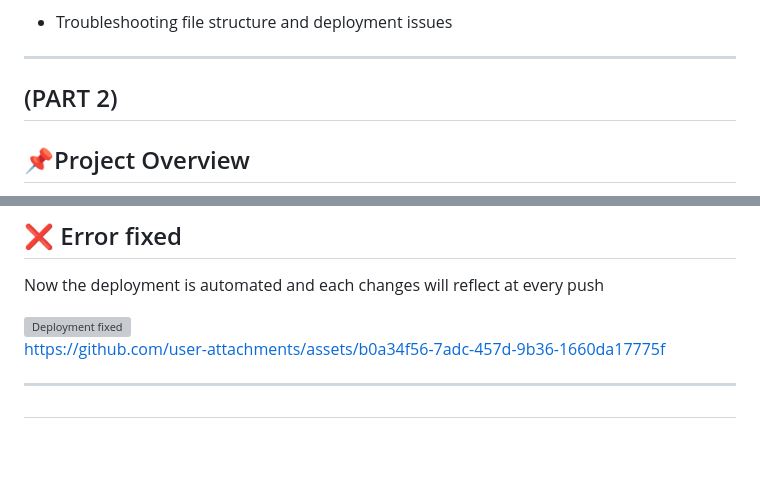
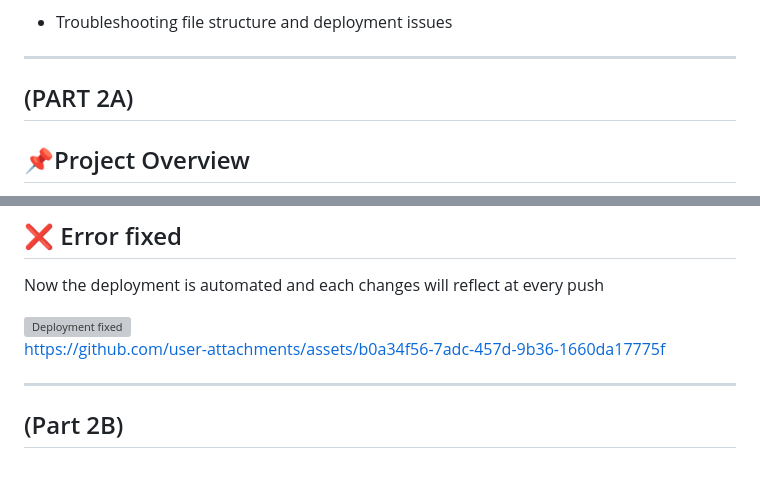
Before and after one commit to iampryce/Production-Grade-Serverless-Web-Architecture-with-CI-CD-Integration, a Markdown page: README.md, 2 parts joined by grey strips. Drawn GitHub-style; blank space fills up the shorter version; grey boxes are pictures that could not be loaded.

Commit message:
Update section titles in README.md for clarity

```diff
--- a/README.md
+++ b/README.md
@@ -167,7 +167,7 @@ Key implementations included:
 _____________________________________________________________________________________________________________
 
 
-## (PART 2)
+## (PART 2A)
 
 ## 📌Project Overview
 This section involves the inetegration of contact form with email notification and also the Full CI/CD Integration using GitHub Action, Api gateway, AWS Lambda to carry out tasks.
@@ -262,4 +262,4 @@ https://github.com/user-attachments/assets/b0a34f56-7adc-457d-9b36-1660da17775f
 _________________________________________________________________________________________________
 
 
-##
+## (Part 2B)
```
Also changed, not shown: other parts of README.md (+1 -1 lines).
